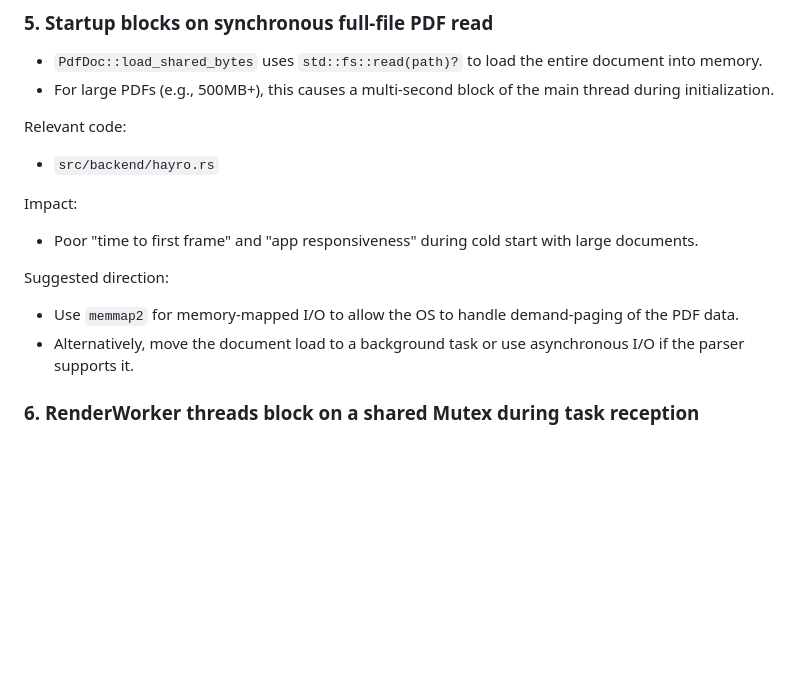
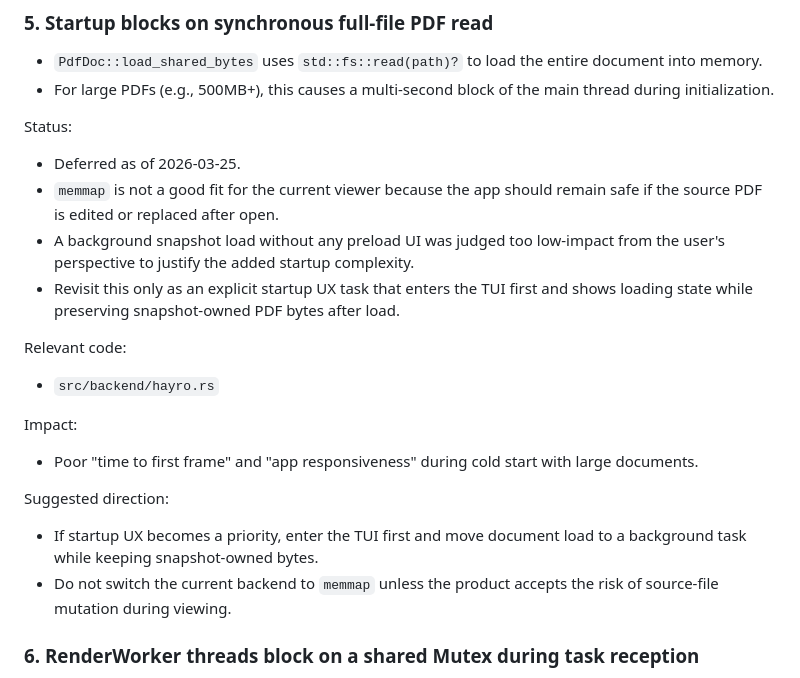
Before and after one commit to shiguri-01/preview-pdf, a Markdown page: docs/performance-audit-2026-03-25.md, the part around the change. Rendered like a GitHub page; blank space fills up the shorter version.

Commit message:
docs(perf): defer startup pdf load change

```diff
--- a/docs/performance-audit-2026-03-25.md
+++ b/docs/performance-audit-2026-03-25.md
@@ -115,6 +115,13 @@ Suggested direction:
 - `PdfDoc::load_shared_bytes` uses `std::fs::read(path)?` to load the entire document into memory.
 - For large PDFs (e.g., 500MB+), this causes a multi-second block of the main thread during initialization.
 
+Status:
+
+- Deferred as of 2026-03-25.
+- `memmap` is not a good fit for the current viewer because the app should remain safe if the source PDF is edited or replaced after open.
+- A background snapshot load without any preload UI was judged too low-impact from the user's perspective to justify the added startup complexity.
+- Revisit this only as an explicit startup UX task that enters the TUI first and shows loading state while preserving snapshot-owned PDF bytes after load.
+
 Relevant code:
 
 - `src/backend/hayro.rs`
@@ -125,8 +132,8 @@ Impact:
 
 Suggested direction:
 
-- Use `memmap2` for memory-mapped I/O to allow the OS to handle demand-paging of the PDF data.
-- Alternatively, move the document load to a background task or use asynchronous I/O if the parser supports it.
+- If startup UX becomes a priority, enter the TUI first and move document load to a background task while keeping snapshot-owned bytes.
+- Do not switch the current backend to `memmap` unless the product accepts the risk of source-file mutation during viewing.
 
 ### 6. RenderWorker threads block on a shared Mutex during task reception
 
```
